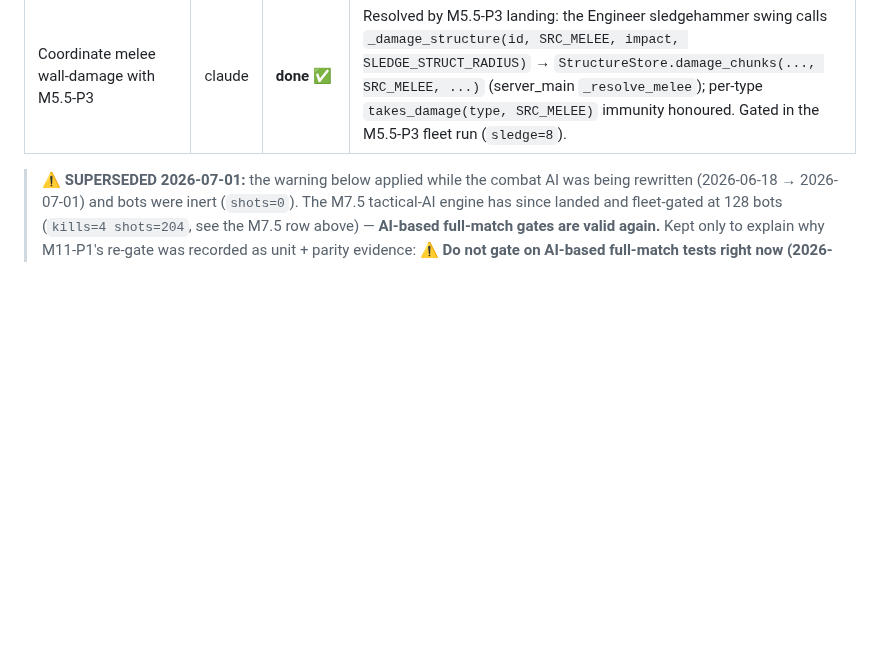
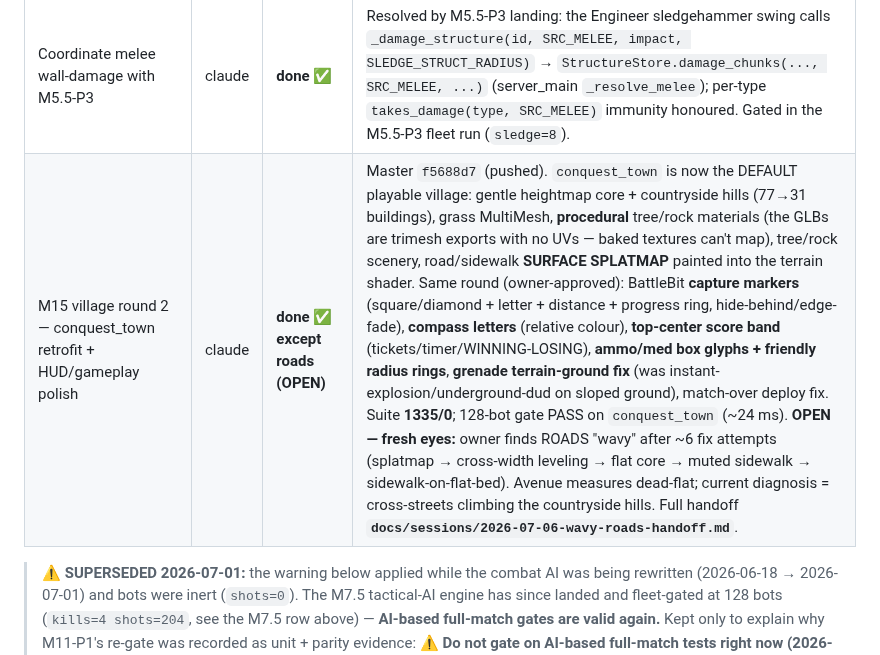
Before and after one commit to Rollese/blockfire, a Markdown page: docs/TASKS.md, the part around the change. GitHub-like rendering; blank space fills up the shorter version.

```diff
--- a/docs/TASKS.md
+++ b/docs/TASKS.md
@@ -78,6 +78,7 @@ Spec: [`docs/specs/destructible-buildings.md`](specs/destructible-buildings.md).
 | M11 execute — client cosmetic layer (P4) | claude | **in-progress** | First pass landed 2026-06-27 (merged to master): per-piece destruction debris/dust (`WorldView.take_struct_fx`), collapse cinematic (`_play_collapse_fx`: dust cloud + debris burst + camera shake + rubble mound), `--destroy-test`/`--collapse-test`; visual-validated on `.128`; 843/0. **Still deferred:** hole-aware per-chunk geometry (incompatible with MultiMesh batching), GPU-particle debris/LOD. Gate B = owner playtest of feel. |
 | M11 follow-up — dense-map snapshot cost | claude | **done ✅** | **conquest_town (8324 pc) now PASSES the 128-bot gate** on game2 (`winner=1 elapsed=189s peak tick=27.31ms<33.3 destroyed=16 struct=8324 agg=20.0Mbit/s, 0 errors`; `docker/srvlog-m11-20260701-160937.log`) — was FAIL 34.08ms. Fix was **algorithmic, not feel**: profiling showed the delta ENCODER dominated `snap` (not query/sort/LOD). `EntityState.bake()` quantizes each wire field once per fresh state (was ~3×/client-send); `_diff_mask`/`_put_fields` diff/write cached ints. Bit-identical output (roundtrip tests unchanged, 945/0). Bench: encode 11.79→5.66ms (−52%), snap total −40%. Branch `m11-snapshot-encode-bake`. The rate/precision-LOD feel levers stay unused (not needed). |
 | Coordinate melee wall-damage with M5.5-P3 | claude | **done ✅** | Resolved by M5.5-P3 landing: the Engineer sledgehammer swing calls `_damage_structure(id, SRC_MELEE, impact, SLEDGE_STRUCT_RADIUS)` → `StructureStore.damage_chunks(..., SRC_MELEE, ...)` (server_main `_resolve_melee`); per-type `takes_damage(type, SRC_MELEE)` immunity honoured. Gated in the M5.5-P3 fleet run (`sledge=8`). |
+| M15 village round 2 — conquest_town retrofit + HUD/gameplay polish | claude | **done ✅ except roads (OPEN)** | Master `f5688d7` (pushed). `conquest_town` is now the DEFAULT playable village: gentle heightmap core + countryside hills (77→31 buildings), grass MultiMesh, **procedural** tree/rock materials (the GLBs are trimesh exports with no UVs — baked textures can't map), tree/rock scenery, road/sidewalk **SURFACE SPLATMAP** painted into the terrain shader. Same round (owner-approved): BattleBit **capture markers** (square/diamond + letter + distance + progress ring, hide-behind/edge-fade), **compass letters** (relative colour), **top-center score band** (tickets/timer/WINNING-LOSING), **ammo/med box glyphs + friendly radius rings**, **grenade terrain-ground fix** (was instant-explosion/underground-dud on sloped ground), match-over deploy fix. Suite **1335/0**; 128-bot gate PASS on `conquest_town` (~24 ms). **OPEN — fresh eyes:** owner finds ROADS "wavy" after ~6 fix attempts (splatmap → cross-width leveling → flat core → muted sidewalk → sidewalk-on-flat-bed). Avenue measures dead-flat; current diagnosis = cross-streets climbing the countryside hills. Full handoff **`docs/sessions/2026-07-06-wavy-roads-handoff.md`**. |
 
 > **⚠ SUPERSEDED 2026-07-01:** the warning below applied while the combat AI was being rewritten (2026-06-18 → 2026-07-01) and bots were inert (`shots=0`). The M7.5 tactical-AI engine has since landed and fleet-gated at 128 bots (`kills=4 shots=204`, see the M7.5 row above) — **AI-based full-match gates are valid again.** Kept only to explain why M11-P1's re-gate was recorded as unit + parity evidence: **⚠ Do not gate on AI-based full-match tests right now (2026-06-18):** the **combat AI is being completely rewritten** (separate workstream). While that is in flight, full-match runs have **inert bots** — they connect (48/48) and move but never fire/build (`shots=0 bld=0 kills=0`, tickets stuck 80/80, no winner), no script errors — **identically on master `b0ff265`** (independent of any feature branch). So the `ci/m4_*` smokes and fleet matches can't verify combat/attrition until the AI rewrite lands. Use **unit/functionality tests** (`godot --headless --path . -- --test`) and branch-vs-master telemetry parity for no-regression. M11-P1's re-gate was therefore recorded as **unit 461/0 + branch≡master integration parity** (no regression), not a fresh smoke PASS — AI-dependent behaviour is verified later.
 
```
Also changed, not shown: docs/sessions/2026-07-06-wavy-roads-handoff.md (added, +73 -0 lines), docs/specs/heightmap-terrain.md (+2 -0 lines).
